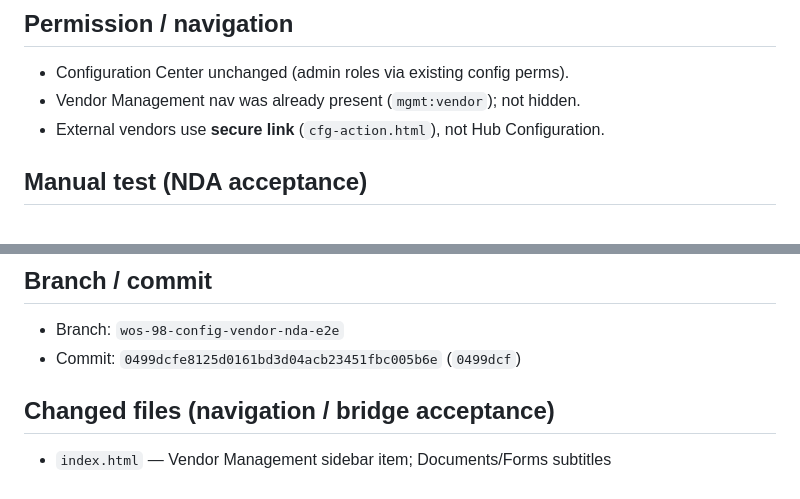
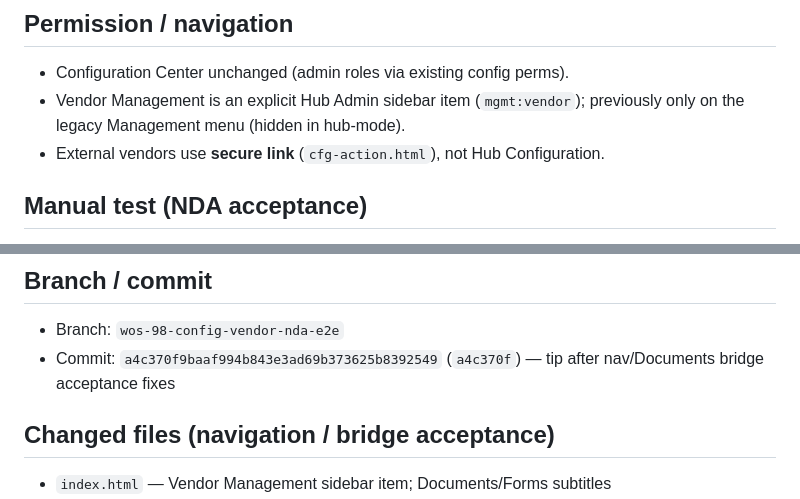
Before and after one commit to MDCano-py/SLIOps, a Markdown page: docs/reports/WOS_98_CONFIG_VENDOR_NDA_OPERATIONAL_CHAIN_REPORT.md, 2 parts joined by grey strips. GitHub-like rendering.

Commit message:
WOS-98 correct Vendor Management nav claim and tip hash in report

```diff
--- a/docs/reports/WOS_98_CONFIG_VENDOR_NDA_OPERATIONAL_CHAIN_REPORT.md
+++ b/docs/reports/WOS_98_CONFIG_VENDOR_NDA_OPERATIONAL_CHAIN_REPORT.md
@@ -61,7 +61,7 @@ No new migration. Uses existing:
 ## Permission / navigation
 
 - Configuration Center unchanged (admin roles via existing config perms).
-- Vendor Management nav was already present (`mgmt:vendor`); not hidden.
+- Vendor Management is an explicit Hub Admin sidebar item (`mgmt:vendor`); previously only on the legacy Management menu (hidden in hub-mode).
 - External vendors use **secure link** (`cfg-action.html`), not Hub Configuration.
 
 ## Manual test (NDA acceptance)
@@ -145,7 +145,7 @@ npm run security:wos98-config-vendor-nda-e2e-test
 ## Branch / commit
 
 - Branch: `wos-98-config-vendor-nda-e2e`
-- Commit: `0499dcfe8125d0161bd3d04acb23451fbc005b6e` (`0499dcf`)
+- Commit: `a4c370f9baaf994b843e3ad69b373625b8392549` (`a4c370f`) — tip after nav/Documents bridge acceptance fixes
 
 ## Changed files (navigation / bridge acceptance)
 
```
